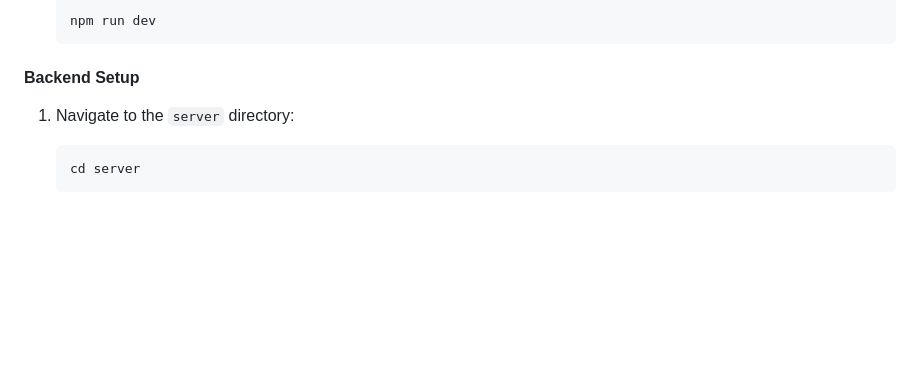
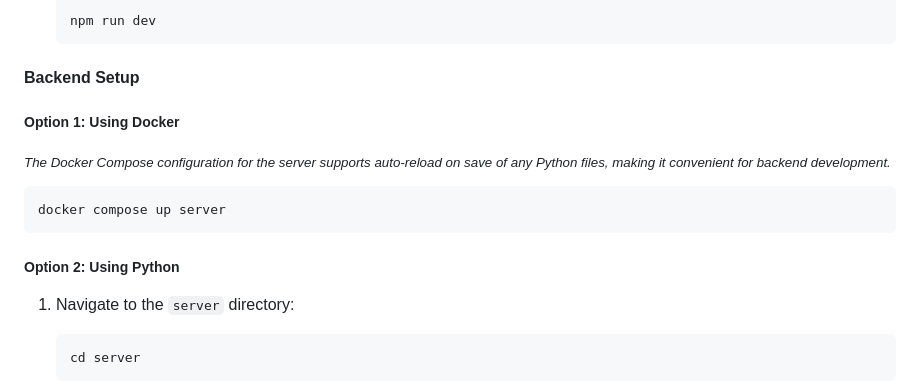
Before and after one commit to rajtoshranjan/secure-share, a Markdown page: README.md, the part around the change. GitHub-like rendering; blank space fills up the shorter version.

````diff
--- a/README.md
+++ b/README.md
@@ -102,6 +102,16 @@ To run the project, you’ll need the following installed on your system:
 
 #### Backend Setup
 
+##### Option 1: Using Docker
+
+<sub>_The Docker Compose configuration for the server supports auto-reload on save of any Python files, making it convenient for backend development._</sub>
+
+```bash
+docker compose up server
+```
+
+##### Option 2: Using Python
+
 1. Navigate to the `server` directory:
    ```bash
    cd server
````
